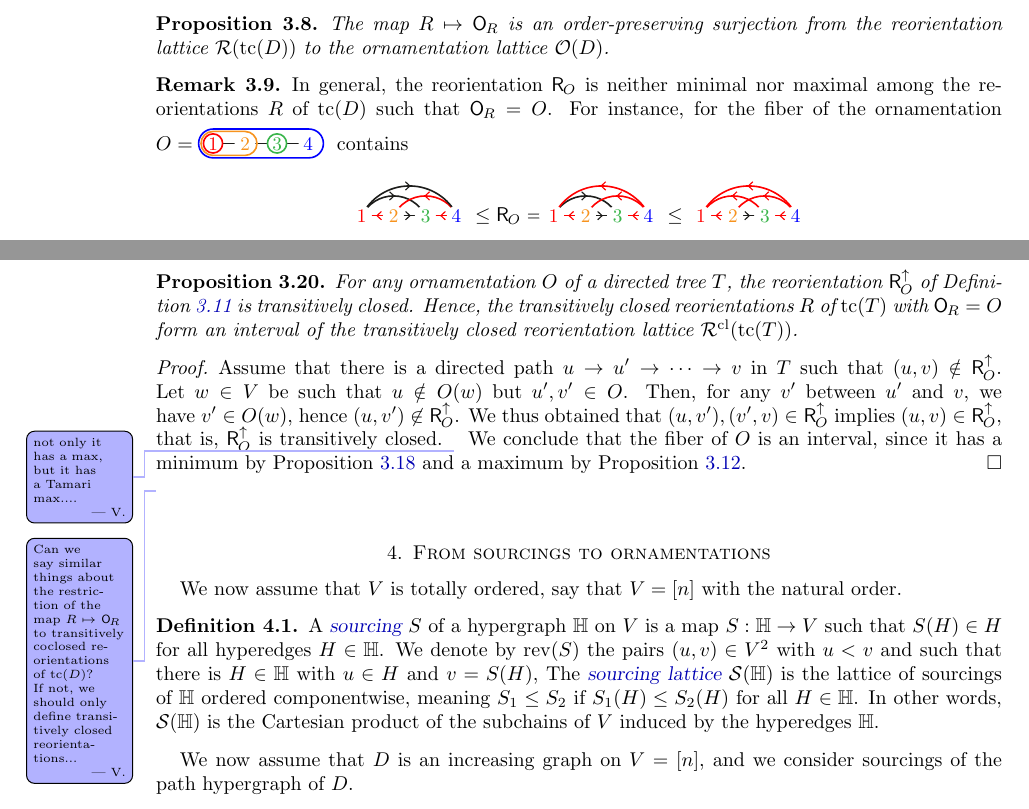
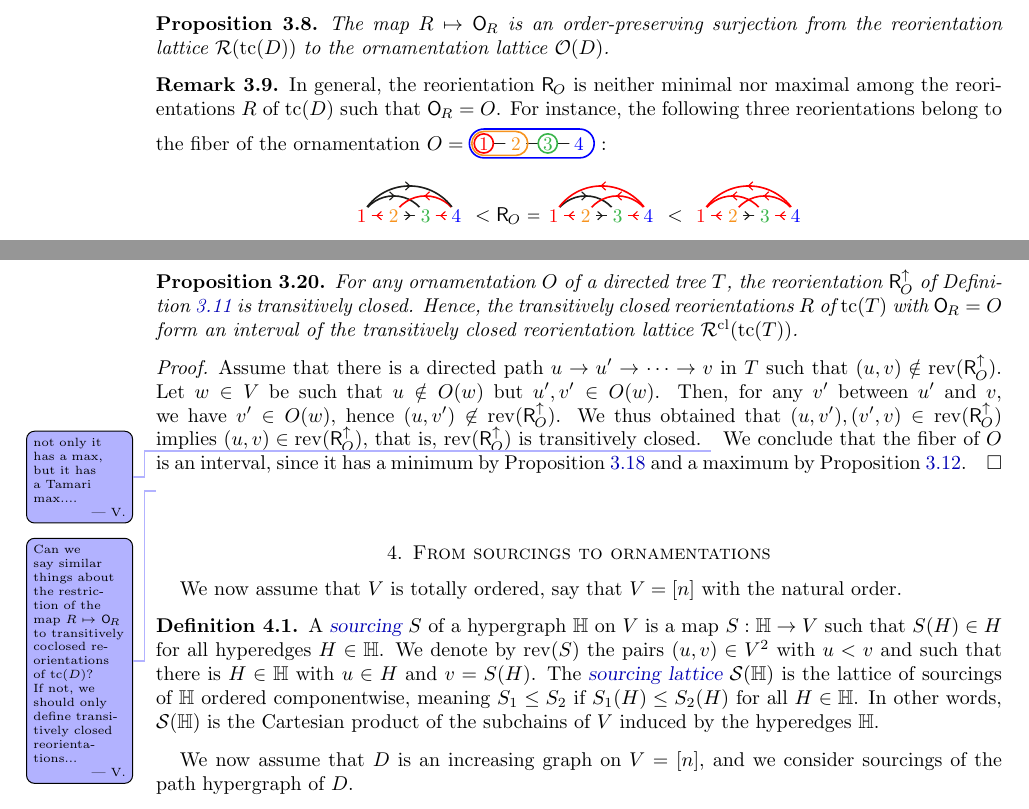
Before and after one commit to vpilaud/ornamentationLattices, a LaTeX paper (draft/intreevalLattices.tex): two parts of pages 6 and 8 of 17, joined at a grey line, cut so that both start at the same text. Compiled offline with pdfLaTeX.

Commit message:
minor changes

```diff
--- a/draft/intreevalLattices.tex
+++ b/draft/intreevalLattices.tex
@@ -520,9 +520,9 @@ The map~$R \mapsto \orn{R}$ is an order-preserving surjection from the reorienta
 \begin{remark}
 \label{rem:Orn2ReoriMiddle}
 In general, the reorientation~$\reori{O}$ is neither minimal nor maximal among the reorientations~$R$ of~$\tc(D)$ such that~$\orn{R} = O$.
-For instance, for the fiber of the ornamentation $O = \!\!\raisebox{-.25cm}{\includegraphics[scale=.8]{ornamentationI7}}$ contains
+For instance, the following three reorientations belong to the fiber of the ornamentation $O = \!\!\raisebox{-.25cm}{\includegraphics[scale=.8]{ornamentationI7}}$:
 \[
-\raisebox{-.23cm}{\includegraphics[scale=.8]{reorientationI9}}\!\! \le \reori{O} = \!\!\!\!\raisebox{-.23cm}{\includegraphics[scale=.8]{reorientationI10}}\!\! \le \!\!\raisebox{-.23cm}{\includegraphics[scale=.8]{reorientationI11}}
+\raisebox{-.23cm}{\includegraphics[scale=.8]{reorientationI9}}\!\! < \reori{O} = \!\!\!\!\raisebox{-.23cm}{\includegraphics[scale=.8]{reorientationI10}}\!\! < \!\!\raisebox{-.23cm}{\includegraphics[scale=.8]{reorientationI11}}
 \]
 \end{remark}
 
@@ -685,10 +685,10 @@ Hence, the transitively closed reorientations~$R$ of~$\tc(T)$ with~${\orn{R} = O
 \end{proposition}
 
 \begin{proof}
-Assume that there is a directed path~$u \to u' \to \dots \to v$ in~$T$ such that~$(u,v) \notin \maxreori{O}$.
-Let~$w \in V$ be such that $u \notin O(w)$ but~$u',v' \in O$.
-Then, for any~$v'$ between~$u'$ and~$v$, we have~$v' \in O(w)$, hence~$(u,v') \not \in \maxreori{O}$.
-We thus obtained that~$(u,v'), (v',v) \in \maxreori{O}$ implies~$(u,v) \in \maxreori{O}$, that is, $\maxreori{O}$ is transitively closed.
+Assume that there is a directed path~$u \to u' \to \dots \to v$ in~$T$ such that~$(u,v) \notin \rev(\maxreori{O})$.
+Let~$w \in V$ be such that $u \notin O(w)$ but~$u',v' \in O(w)$.
+Then, for any~$v'$ between~$u'$ and~$v$, we have~$v' \in O(w)$, hence~$(u,v') \not \in \rev(\maxreori{O})$.
+We thus obtained that~$(u,v'), (v',v) \in \rev(\maxreori{O})$ implies~$(u,v) \in \rev(\maxreori{O})$, that is, $\rev(\maxreori{O})$ is transitively closed.
 \vincent{not only it has a max, but it has a Tamari max....}
 We conclude that the fiber of~$O$ is an interval, since it has a minimum by \cref{prop:Reori2OrnMinTC} and a maximum by \cref{prop:Reori2OrnMaxTree}.
 \end{proof}
@@ -708,7 +708,7 @@ We now assume that~$V$ is totally ordered, say that~$V = [n]$ with the natural o
 \begin{definition}
 \label{def:Sour}
 A \defn{sourcing}~$S$ of a hypergraph~$\HH$ on~$V$ is a map~$S : \HH \to V$ such that~$S(H) \in H$ for all hyperedges~$H \in \HH$.
-We denote by~$\rev(S)$ the pairs~$(u,v) \in V^2$ with~$u < v$ and such that there is~$H \in \HH$ with~$u \in H$ and~$v = S(H)$,
+We denote by~$\rev(S)$ the pairs~$(u,v) \in V^2$ with~$u < v$ and such that there is~$H \in \HH$ with~$u \in H$ and~$v = S(H)$.
 The \defn{sourcing lattice}~$\Sour(\HH)$ is the lattice of sourcings of~$\HH$ ordered componentwise, meaning~$S_1 \le S_2$ if~$S_1(H) \le S_2(H)$ for all~$H \in \HH$.
 In other words, $\Sour(\HH)$ is the Cartesian product of the subchains of~$V$ induced by the hyperedges~$\HH$.
 \end{definition}
```
Also changed, not shown: draft/intreevalLattices.tex (4 more changed lines).
